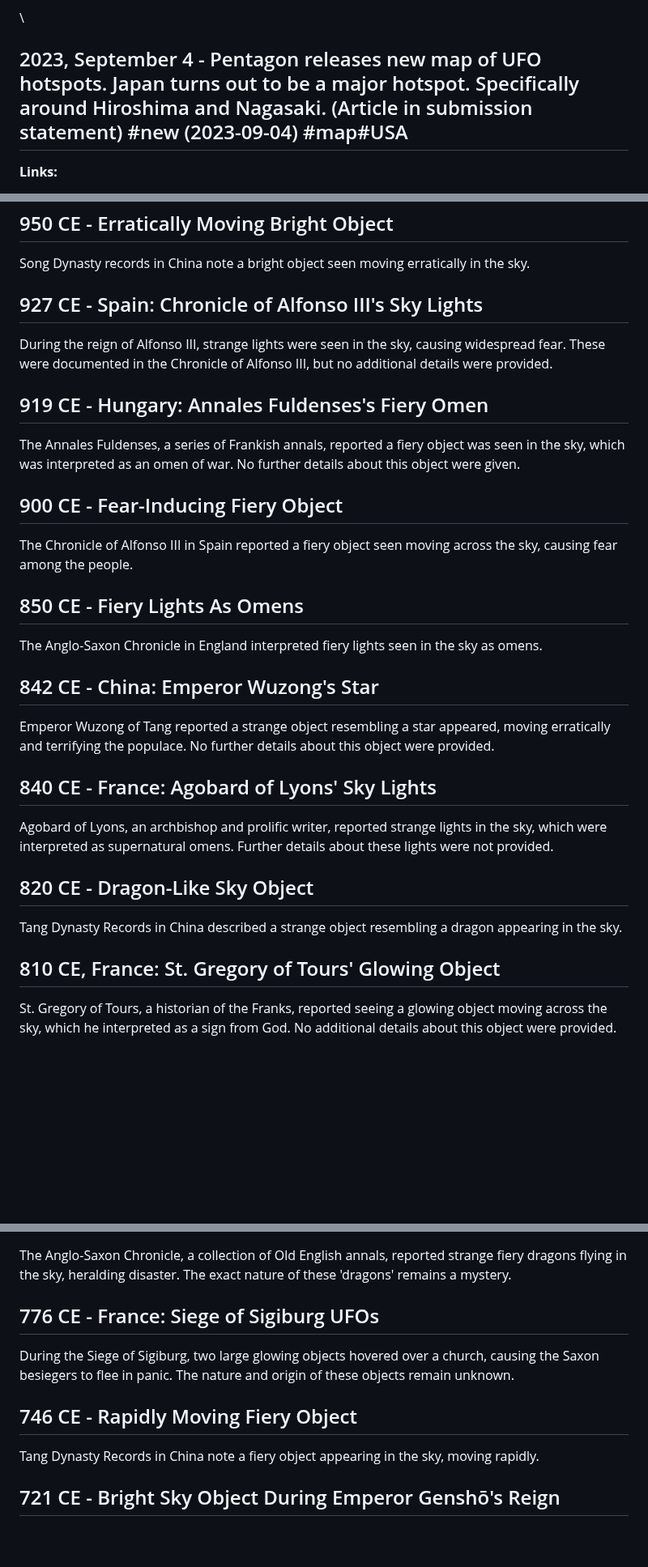
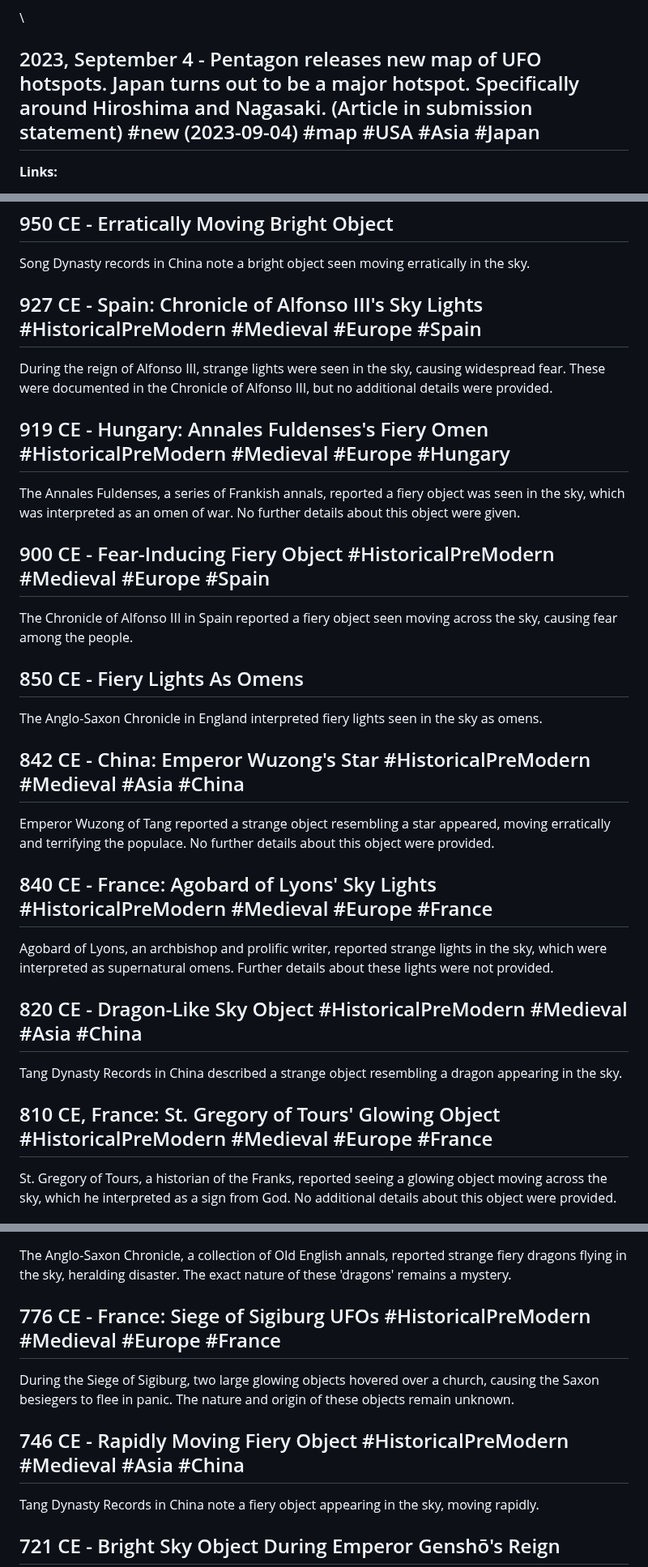
Before and after one commit to unclebulgaria9001/disclosureparty, a Markdown page: dist/chronology.md, 3 parts joined by grey strips. Shown at 81% size. Drawn GitHub-style; blank space fills up the shorter version.

```diff
--- a/dist/chronology.md
+++ b/dist/chronology.md
@@ -777,7 +777,7 @@ there is a large glowing disc that enters at the top right and passes to the lef
 
 \
 
-## 2023, September 4 - Pentagon releases new map of UFO hotspots. Japan turns out to be a major hotspot. Specifically around Hiroshima and Nagasaki. (Article in submission statement)  #new (2023-09-04) #map#USA
+## 2023, September 4 - Pentagon releases new map of UFO hotspots. Japan turns out to be a major hotspot. Specifically around Hiroshima and Nagasaki. (Article in submission statement)  #new (2023-09-04) #map #USA #Asia #Japan
 
 **Links:**
 
@@ -2586,21 +2586,21 @@ The Song Shi in China interpreted a fiery object seen in the sky as a bad omen.
 The Shoku Nihongi in Japan recorded a glowing object seen in the sky during the reign of Emperor Reizei.
 ## 950 CE - Erratically Moving Bright Object
 Song Dynasty records in China note a bright object seen moving erratically in the sky.
-## 927 CE - Spain: Chronicle of Alfonso III's Sky Lights
+## 927 CE - Spain: Chronicle of Alfonso III's Sky Lights #HistoricalPreModern #Medieval #Europe #Spain
 During the reign of Alfonso III, strange lights were seen in the sky, causing widespread fear. These were documented in the Chronicle of Alfonso III, but no additional details were provided.
-## 919 CE - Hungary: Annales Fuldenses's Fiery Omen
+## 919 CE - Hungary: Annales Fuldenses's Fiery Omen #HistoricalPreModern #Medieval #Europe #Hungary
 The Annales Fuldenses, a series of Frankish annals, reported a fiery object was seen in the sky, which was interpreted as an omen of war. No further details about this object were given.
-## 900 CE - Fear-Inducing Fiery Object
+## 900 CE - Fear-Inducing Fiery Object #HistoricalPreModern #Medieval #Europe #Spain
 The Chronicle of Alfonso III in Spain reported a fiery object seen moving across the sky, causing fear among the people.
 ## 850 CE - Fiery Lights As Omens
 The Anglo-Saxon Chronicle in England interpreted fiery lights seen in the sky as omens.
-## 842 CE - China: Emperor Wuzong's Star
+## 842 CE - China: Emperor Wuzong's Star #HistoricalPreModern #Medieval #Asia #China
 Emperor Wuzong of Tang reported a strange object resembling a star appeared, moving erratically and terrifying the populace. No further details about this object were provided.
-## 840 CE - France: Agobard of Lyons' Sky Lights
+## 840 CE - France: Agobard of Lyons' Sky Lights #HistoricalPreModern #Medieval #Europe #France
 Agobard of Lyons, an archbishop and prolific writer, reported strange lights in the sky, which were interpreted as supernatural omens. Further details about these lights were not provided.
-## 820 CE - Dragon-Like Sky Object
+## 820 CE - Dragon-Like Sky Object #HistoricalPreModern #Medieval #Asia #China
 Tang Dynasty Records in China described a strange object resembling a dragon appearing in the sky.
-## 810 CE, France: St. Gregory of Tours' Glowing Object
+## 810 CE, France: St. Gregory of Tours' Glowing Object #HistoricalPreModern #Medieval #Europe #France
 St. Gregory of Tours, a historian of the Franks, reported seeing a glowing object moving across the sky, which he interpreted as a sign from God. No additional details about this object were provided.
 ## 810 CE - Slow-Moving Glowing Sphere
 The Nihon Koki in Japan recorded a glowing sphere appearing in the sky, moving slowly.
@@ -2608,9 +2608,9 @@ The Nihon Koki in Japan recorded a glowing sphere appearing in the sky, moving s
 The Shoku Nihongi in Japan recorded a bright object seen in the sky during the reign of Emperor Kammu.
 ## 793 CE - England: Anglo-Saxon Chronicle's Fiery Dragons #HistoricalPreModern #Medieval #Europe #UnitedKingdom #England
 The Anglo-Saxon Chronicle, a collection of Old English annals, reported strange fiery dragons flying in the sky, heralding disaster. The exact nature of these 'dragons' remains a mystery.
-## 776 CE - France: Siege of Sigiburg UFOs
+## 776 CE - France: Siege of Sigiburg UFOs #HistoricalPreModern #Medieval #Europe #France
 During the Siege of Sigiburg, two large glowing objects hovered over a church, causing the Saxon besiegers to flee in panic. The nature and origin of these objects remain unknown.
-## 746 CE - Rapidly Moving Fiery Object
+## 746 CE - Rapidly Moving Fiery Object #HistoricalPreModern #Medieval #Asia #China
 Tang Dynasty Records in China note a fiery object appearing in the sky, moving rapidly.
 ## 721 CE - Bright Sky Object During Emperor Genshō's Reign
 The Nihon Shoki in Japan recorded a bright object seen in the sky during the reign of Emperor Genshō.
```
Also changed, not shown: other parts of dist/chronology.md (+14 -14 lines).
